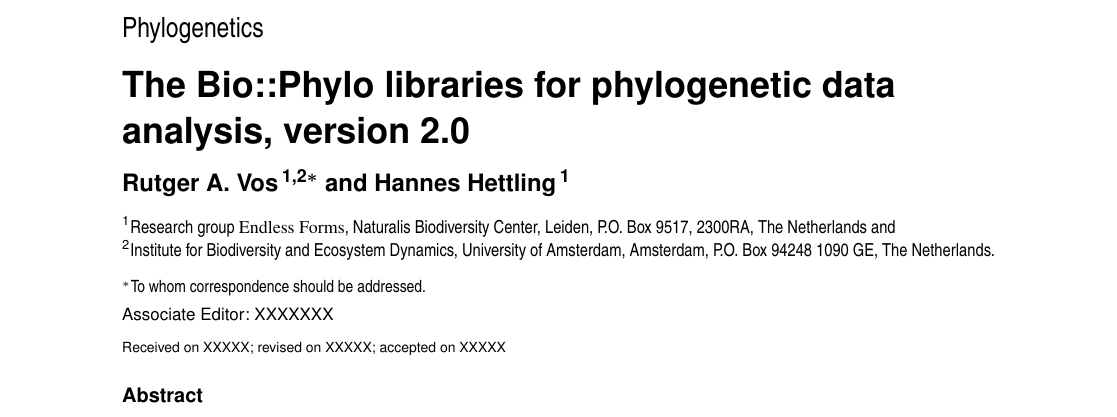
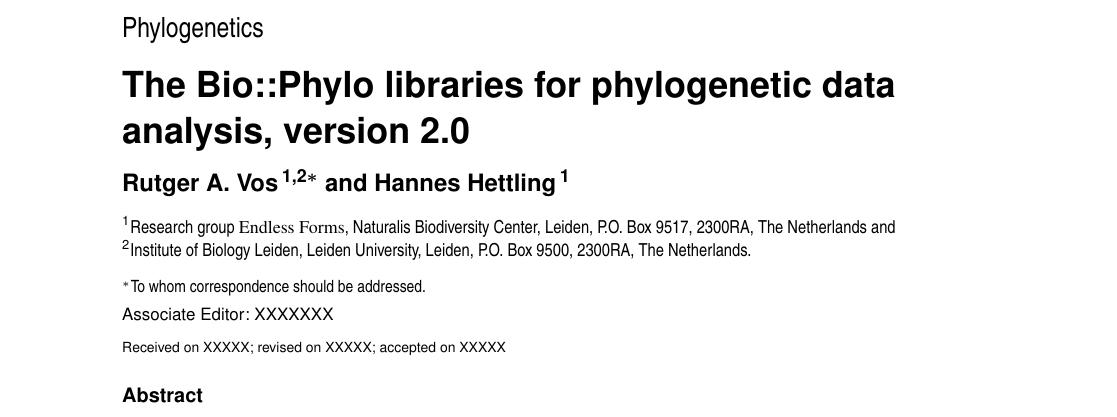
Before and after one commit to rvosa/bio-phylo, a LaTeX paper (doc/bioinformatics-app-note/main.tex): part of page 1 of 3, cut so that both start at the same text. Compiled offline with pdfLaTeX.

Commit message:
updated affiliation and abstract

```diff
--- a/doc/bioinformatics-app-note/main.tex
+++ b/doc/bioinformatics-app-note/main.tex
@@ -30,8 +30,7 @@
 \title[short Title]{The Bio::Phylo libraries for phylogenetic data analysis, version 2.0}
 \author[Sample \textit{et~al}.]{Rutger A. Vos\,$^{\text{\sfb 1,2}*}$ and Hannes Hettling\,$^{\text{\sfb 1}}$}
 \address{$^{\text{\sf 1}}$Research group \textit{Endless Forms}, Naturalis Biodiversity Center, Leiden, P.O. Box 9517, 2300RA, The Netherlands and \\
-$^{\text{\sf 2}}$Institute for Biodiversity and Ecosystem Dynamics, University of Amsterdam, Amsterdam, P.O. Box 94248
-1090 GE, The Netherlands.}
+$^{\text{\sf 2}}$Institute of Biology Leiden, Leiden University, Leiden, P.O. Box 9500, 2300RA, The Netherlands.}
 
 \corresp{$^\ast$To whom correspondence should be addressed.}
 
@@ -39,15 +38,16 @@
 
 \editor{Associate Editor: XXXXXXX}
 
-\abstract{\textbf{Motivation:} Text Text Text Text Text Text Text Text Text Text Text Text Text
-Text Text Text Text Text Text Text Text Text Text Text Text Text Text Text Text Text Text Text
-Text Text Text Text Text Text Text Text Text Text Text Text Text Text Text Text Text Text Text
-Text Text Text Text Text Text
-Text Text Text Text Text.\\
-\textbf{Results:} Text  Text Text Text Text Text Text Text Text Text  Text Text Text Text Text
-Text Text Text Text Text Text Text Text Text Text Text Text Text  Text Text Text Text Text Text\\
-\textbf{Availability:} Text  Text Text Text Text Text Text Text Text Text  Text Text Text Text
-Text Text Text Text Text Text Text Text Text Text Text Text Text Text  Text\\
+\abstract{\textbf{Motivation:} Phylogenetic analysis is a broad and expanding field that
+requires versatile programming toolkits to manage the various data types, file formats,
+and needs for scalability, simulation, visualization, and data exploration.\\
+\textbf{Results:} We present version 2.0 of the Bio::Phylo libraries for phylogenetic data
+analysis. This new release represents a rewrite of the internal architecture, allowing
+for extensions that improve speed and persistence, as well as greatly increased
+functionality in terms of analysis, data reading and writing, and visualization.\\
+\textbf{Availability:} The package is released as open source software under the same terms as
+Perl itself and available from the comprehensive Perl archive network as well as directly
+from the source code repository.\\
 \textbf{Contact:} \href{rutger.vos@naturalis.nl}{rutger.vos@naturalis.nl}\\
 \textbf{Supplementary information:} Supplementary data are available at \textit{Bioinformatics}
 online.}
```
Also changed, not shown: doc/bioinformatics-app-note/main.tex (2 more changed lines).
